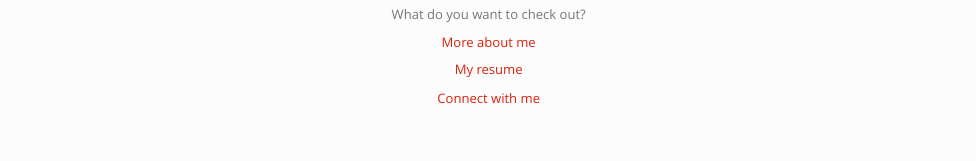
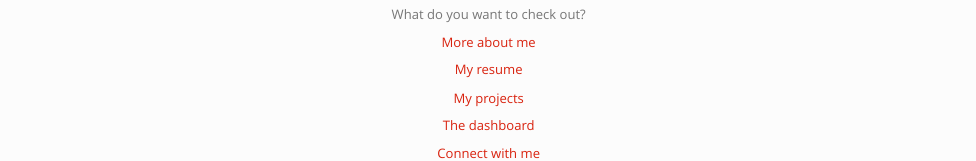
Before and after one commit to ericwanghu/ericwanghu.github.io, an R Markdown document (index.Rmd): the page in a window 1100 px wide, from 1110 px down. The pictures show the output file index.html that the author committed with the source, opened offline; library style sheets and scripts come from the installed R packages.

Commit message:
added some more shortcuts

```diff
--- a/index.Rmd
+++ b/index.Rmd
@@ -18,4 +18,8 @@ What do you want to check out?
 
 [My resume](resume.html)
 
+[My projects](plotly.html)
+
+[The dashboard](dashboard.html)
+
 [Connect with me](connect.html)
```
Also changed, not shown: index.html.
